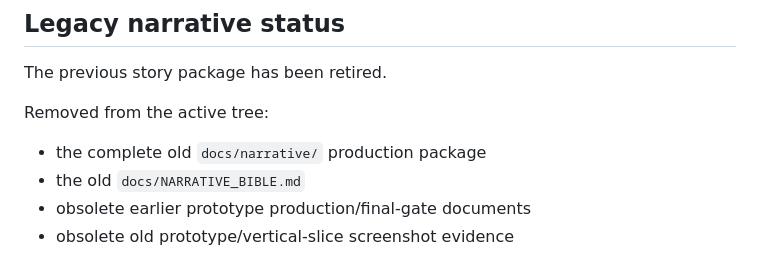
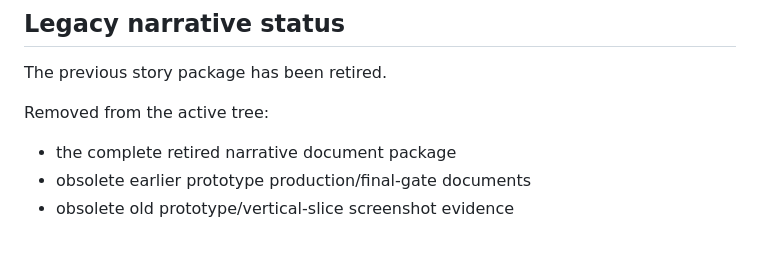
Before and after one commit to phambac2k701-blip/farm_pro_max, a Markdown page: docs/PROGRESS.md, the part around the change. Drawn GitHub-style.

Commit message:
docs: remove stale deleted-path references

```diff
--- a/docs/PROGRESS.md
+++ b/docs/PROGRESS.md
@@ -28,8 +28,7 @@ Base: `phase-v2/foundation-hardening`.
 The previous story package has been retired.
 
 Removed from the active tree:
-- the complete old `docs/narrative/` production package
-- the old `docs/NARRATIVE_BIBLE.md`
+- the complete retired narrative document package
 - obsolete earlier prototype production/final-gate documents
 - obsolete old prototype/vertical-slice screenshot evidence
 
```
